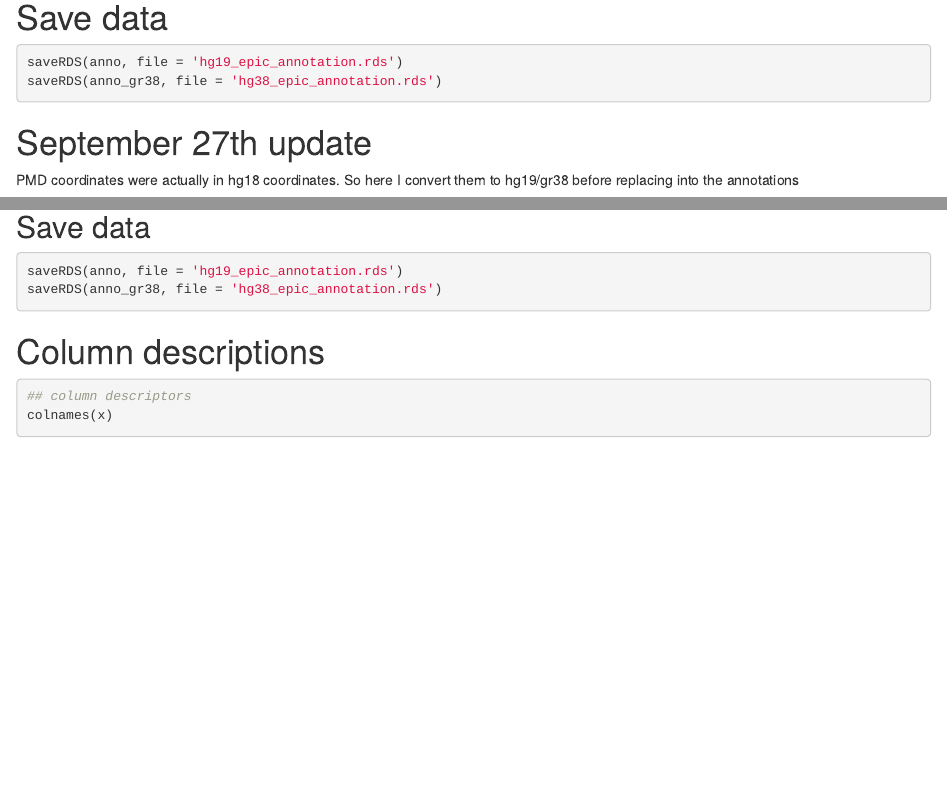
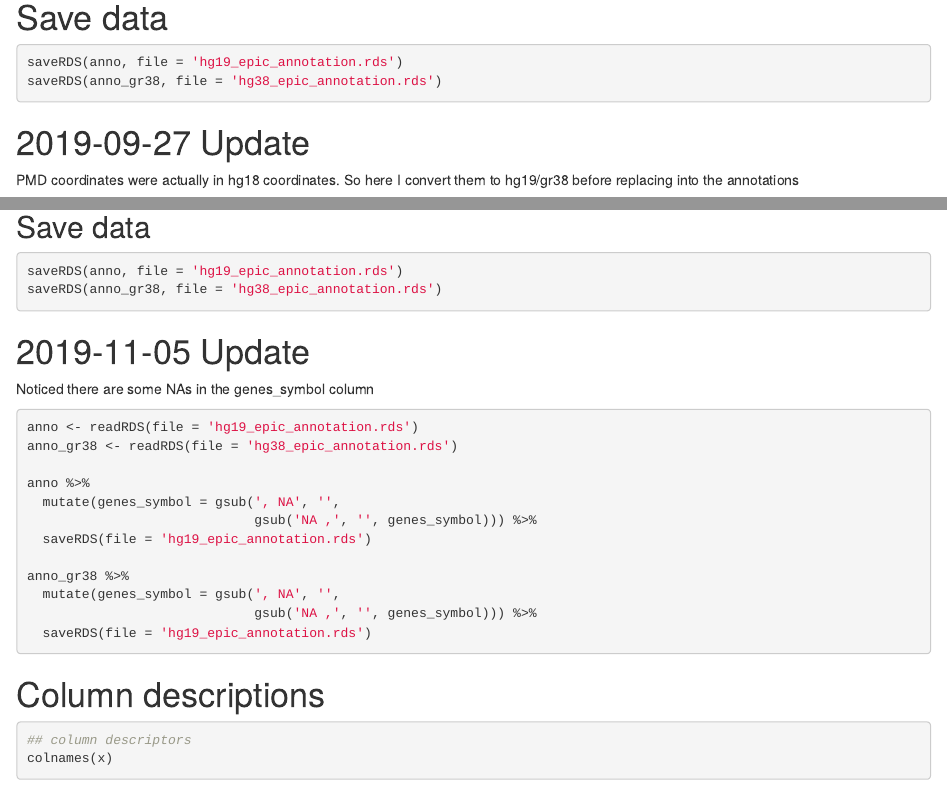
Before and after one commit to wvictor14/EPIC_annotation, an R Markdown document (create_annotation.Rmd): the page in a window 1100 px wide, from 6370 px down, and a second part further down, joined at a grey line. Rendered offline with R 4.5, knitr and Pandoc, with nearby package versions; some code elsewhere in the file could not run offline; column names are cleaned by a stand-in for the janitor package.

Commit message:
remove NAs from genes_symbol

````diff
--- a/create_annotation.Rmd
+++ b/create_annotation.Rmd
@@ -271,7 +271,7 @@ saveRDS(anno, file = 'hg19_epic_annotation.rds')
 saveRDS(anno_gr38, file = 'hg38_epic_annotation.rds')
 ```
 
-# September 27th update
+# 2019-09-27 Update
 
 PMD coordinates were actually in hg18 coordinates. So here I convert them to hg19/gr38 before replacing into the annotations
 
@@ -373,6 +373,26 @@ anno_gr38 <- anno_gr38 %>%
 saveRDS(anno, file = 'hg19_epic_annotation.rds')
 saveRDS(anno_gr38, file = 'hg38_epic_annotation.rds')
 ```
+
+# 2019-11-05 Update
+
+Noticed there are some NAs in the genes_symbol column
+
+```{r, eval = FALSE}
+anno <- readRDS(file = 'hg19_epic_annotation.rds')
+anno_gr38 <- readRDS(file = 'hg38_epic_annotation.rds')
+
+anno %>%
+  mutate(genes_symbol = gsub(', NA', '',
+                             gsub('NA ,', '', genes_symbol))) %>%
+  saveRDS(file = 'hg19_epic_annotation.rds')
+
+anno_gr38 %>%
+  mutate(genes_symbol = gsub(', NA', '',
+                             gsub('NA ,', '', genes_symbol))) %>%
+  saveRDS(file = 'hg19_epic_annotation.rds')
+```
+
 # Column descriptions
 
 ```{r}
````
Also changed, not shown: create_annotation.Rmd (4 more changed lines).
